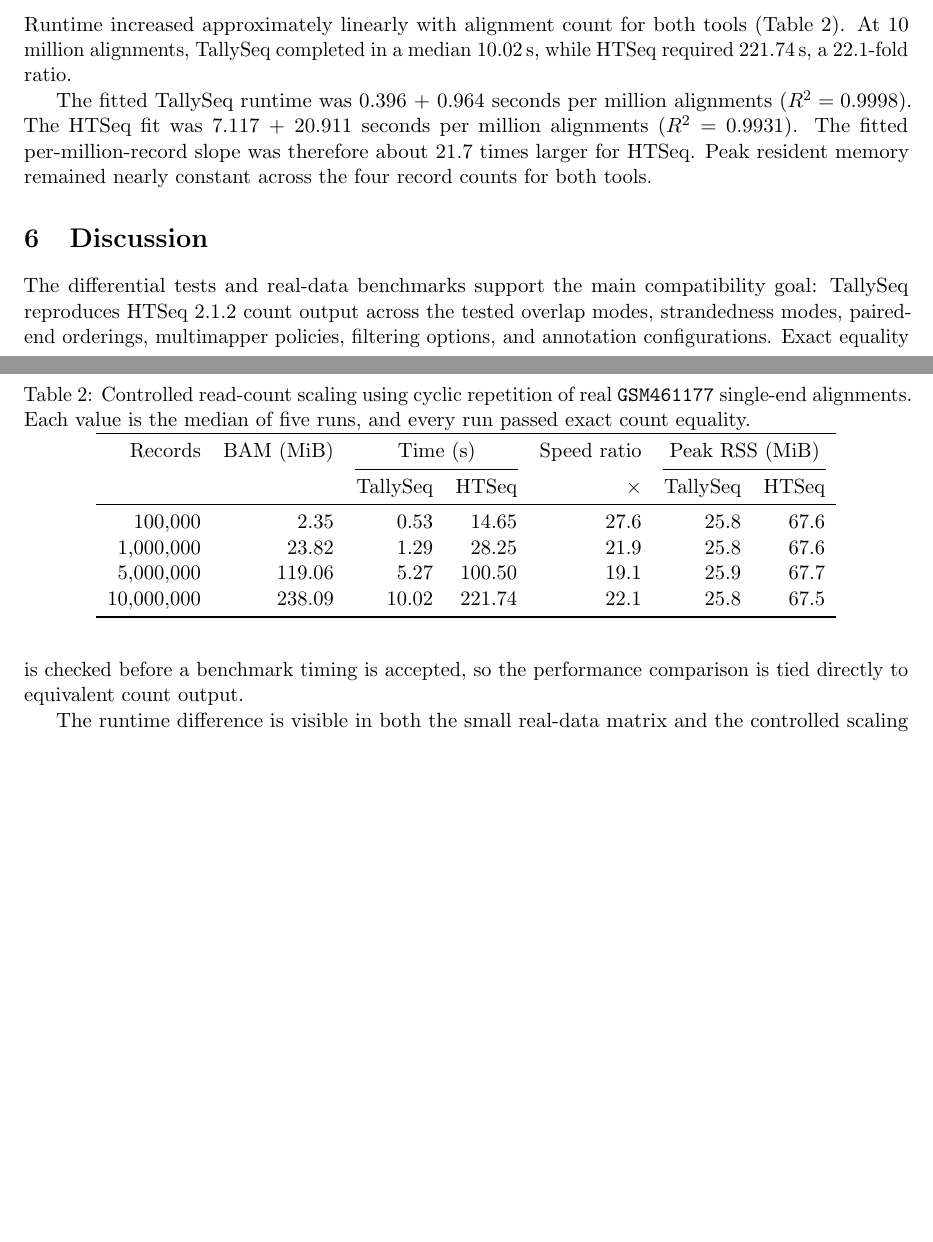
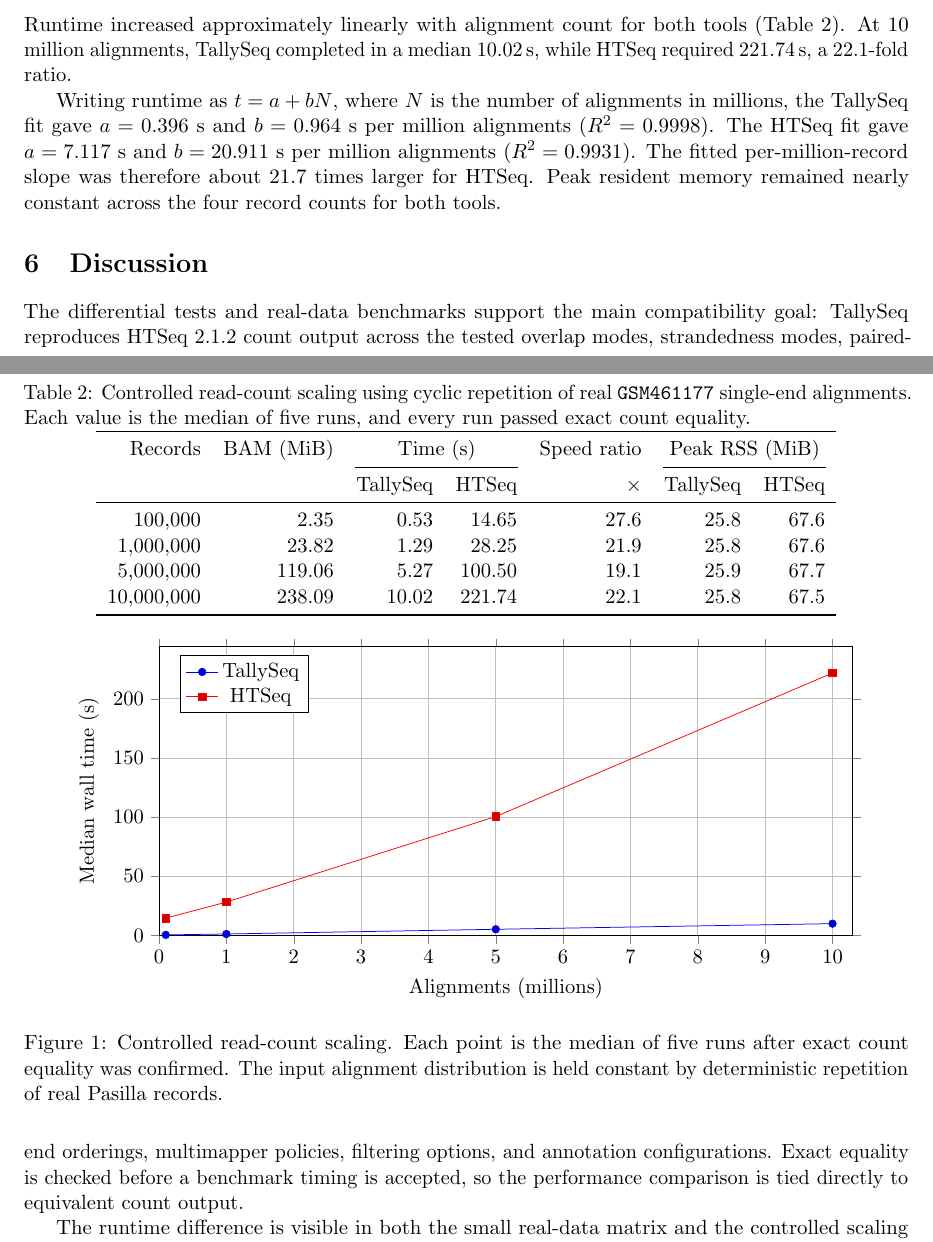
Before and after one commit to CedricHermansBIT/htseq-count-rust, a LaTeX paper (paper/main.tex): two parts of pages 4 and 5 of 6 before the commit and two parts of pages 4 and 5 of 7 after it, joined at a grey line, cut so that both start at the same text, the shorter picture padded with empty space. Compiled offline with pdfLaTeX.

Commit message:
Add scaling benchmark figure

```diff
--- a/paper/main.tex
+++ b/paper/main.tex
@@ -8,6 +8,8 @@
 \usepackage{hyperref}
 \usepackage{natbib}
 \usepackage{xcolor}
+\usepackage{pgfplots}
+\pgfplotsset{compat=1.18}
 
 \hypersetup{colorlinks=true,linkcolor=black,citecolor=black,urlcolor=blue}
 \input{benchmark_macros.tex}
@@ -130,7 +132,42 @@ Records & BAM (MiB) & \multicolumn{2}{c}{Time (s)} & Speed ratio & \multicolumn{
 \end{tabular}
 \end{table}
 
-The fitted TallySeq runtime was \ScalingTallyIntercept{} + \ScalingTallySlope{} seconds per million alignments ($R^2=\ScalingTallyRSquared$). The HTSeq fit was \ScalingHTSeqIntercept{} + \ScalingHTSeqSlope{} seconds per million alignments ($R^2=\ScalingHTSeqRSquared$). The fitted per-million-record slope was therefore about 21.7 times larger for HTSeq. Peak resident memory remained nearly constant across the four record counts for both tools.
+Writing runtime as $t = a + bN$, where $N$ is the number of alignments in millions, the TallySeq fit gave $a=\ScalingTallyIntercept{}$~s and $b=\ScalingTallySlope{}$~s per million alignments ($R^2=\ScalingTallyRSquared$). The HTSeq fit gave $a=\ScalingHTSeqIntercept{}$~s and $b=\ScalingHTSeqSlope{}$~s per million alignments ($R^2=\ScalingHTSeqRSquared$). The fitted per-million-record slope was therefore about 21.7 times larger for HTSeq. Peak resident memory remained nearly constant across the four record counts for both tools.
+
+\begin{figure}[ht]
+\centering
+\begin{tikzpicture}
+\begin{axis}[
+    width=0.88\linewidth,
+    height=7.0cm,
+    xlabel={Alignments (millions)},
+    ylabel={Median wall time (s)},
+    xmin=0,
+    xmax=10.3,
+    ymin=0,
+    grid=major,
+    legend pos=north west,
+    tick align=outside,
+]
+\addplot+[mark=*] coordinates {
+    (0.1,0.53)
+    (1,1.29)
+    (5,5.27)
+    (10,10.02)
+};
+\addlegendentry{TallySeq}
+\addplot+[mark=square*] coordinates {
+    (0.1,14.65)
+    (1,28.25)
+    (5,100.50)
+    (10,221.74)
+};
+\addlegendentry{HTSeq}
+\end{axis}
+\end{tikzpicture}
+\caption{Controlled read-count scaling. Each point is the median of five runs after exact count equality was confirmed. The input alignment distribution is held constant by deterministic repetition of real Pasilla records.}
+\label{fig:scaling}
+\end{figure}
 
 \section{Discussion}
 
```
